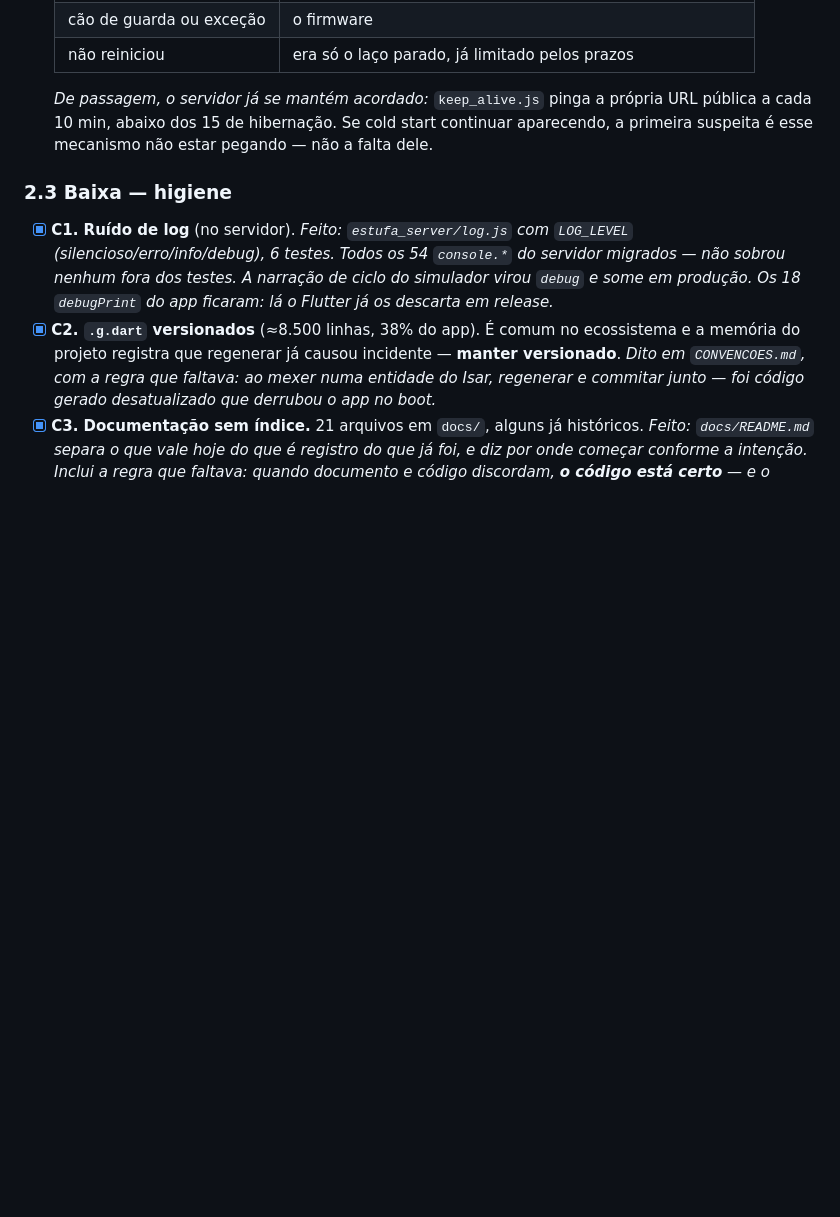
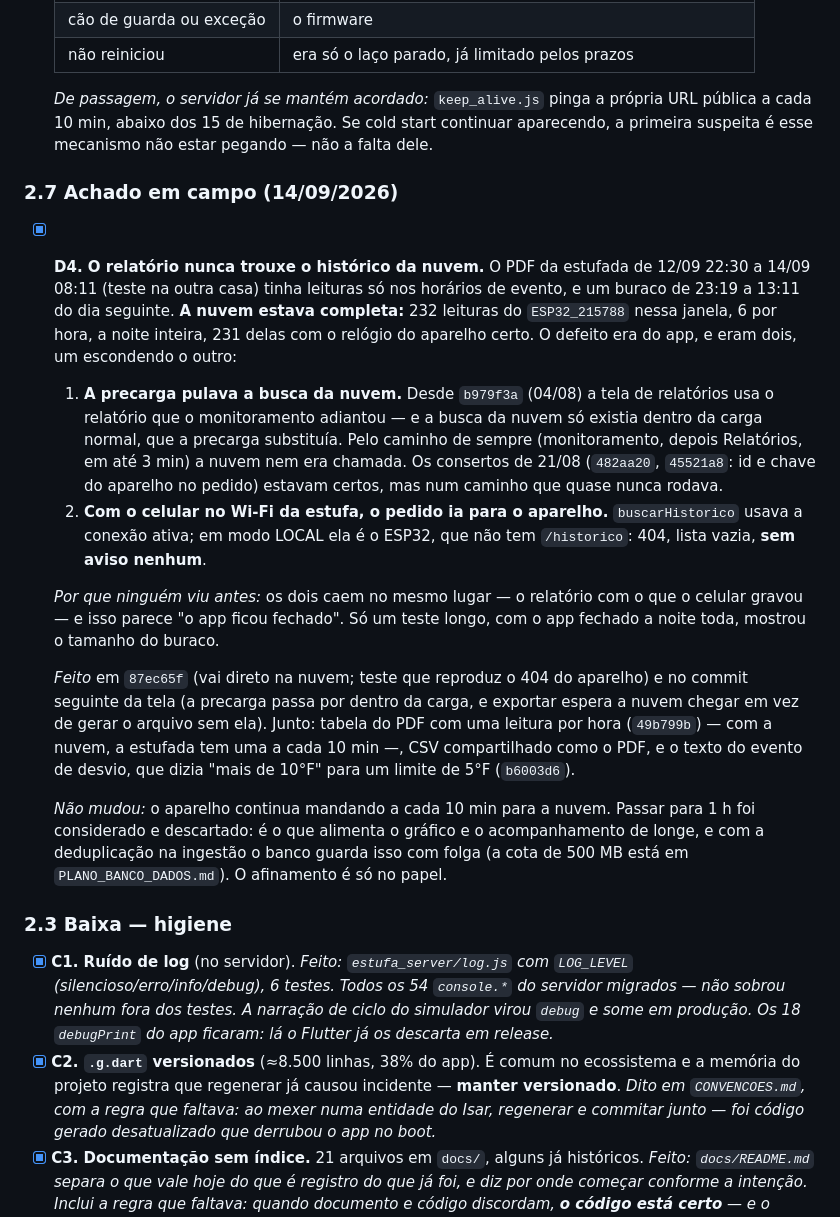
Before and after one commit to Alox01/sentinela-smart, a Markdown page: docs/AUDITORIA.md, the part around the change. GitHub-like rendering; blank space fills up the shorter version.

Commit message:
Record why the report never showed the cloud history
The field run of 13-14/09 printed a PDF with a whole night empty while
the database held six readings per hour. Two app defects, one hiding
the other, both landing on "only what the phone recorded", which looks
like "the app was closed" and so went unnoticed. The handoff marks the
cloud-path test as failed and to be redone with the new APK.

```diff
--- a/docs/AUDITORIA.md
+++ b/docs/AUDITORIA.md
@@ -273,6 +273,42 @@ funciona:
   aparecendo, a primeira suspeita é esse mecanismo não estar pegando — não a falta
   dele.
 
+### 2.7 Achado em campo (14/09/2026)
+
+- [x] **D4. O relatório nunca trouxe o histórico da nuvem.** O PDF da estufada de
+  12/09 22:30 a 14/09 08:11 (teste na outra casa) tinha leituras só nos horários
+  de evento, e um buraco de 23:19 a 13:11 do dia seguinte. **A nuvem estava
+  completa:** 232 leituras do `ESP32_215788` nessa janela, 6 por hora, a noite
+  inteira, 231 delas com o relógio do aparelho certo. O defeito era do app, e
+  eram dois, um escondendo o outro:
+
+  1. **A precarga pulava a busca da nuvem.** Desde `b979f3a` (04/08) a tela de
+     relatórios usa o relatório que o monitoramento adiantou — e a busca da
+     nuvem só existia dentro da carga normal, que a precarga substituía. Pelo
+     caminho de sempre (monitoramento, depois Relatórios, em até 3 min) a nuvem
+     nem era chamada. Os consertos de 21/08 (`482aa20`, `45521a8`: id e chave do
+     aparelho no pedido) estavam certos, mas num caminho que quase nunca rodava.
+  2. **Com o celular no Wi-Fi da estufa, o pedido ia para o aparelho.**
+     `buscarHistorico` usava a conexão ativa; em modo LOCAL ela é o ESP32, que
+     não tem `/historico`: 404, lista vazia, **sem aviso nenhum**.
+
+  *Por que ninguém viu antes:* os dois caem no mesmo lugar — o relatório com o
+  que o celular gravou — e isso parece "o app ficou fechado". Só um teste longo,
+  com o app fechado a noite toda, mostrou o tamanho do buraco.
+
+  *Feito* em `87ec65f` (vai direto na nuvem; teste que reproduz o 404 do
+  aparelho) e no commit seguinte da tela (a precarga passa por dentro da carga, e
+  exportar espera a nuvem chegar em vez de gerar o arquivo sem ela). Junto:
+  tabela do PDF com uma leitura por hora (`49b799b`) — com a nuvem, a estufada
+  tem uma a cada 10 min —, CSV compartilhado como o PDF, e o texto do evento de
+  desvio, que dizia "mais de 10°F" para um limite de 5°F (`b6003d6`).
+
+  *Não mudou:* o aparelho continua mandando a cada 10 min para a nuvem. Passar
+  para 1 h foi considerado e descartado: é o que alimenta o gráfico e o
+  acompanhamento de longe, e com a deduplicação na ingestão o banco guarda isso
+  com folga (a cota de 500 MB está em `PLANO_BANCO_DADOS.md`). O afinamento é só
+  no papel.
+
 ### 2.3 Baixa — higiene
 
 - [x] **C1. Ruído de log** (no servidor). *Feito: `estufa_server/log.js` com
```
Also changed, not shown: docs/RETOMADA_TCC.md (+5 -0 lines).
